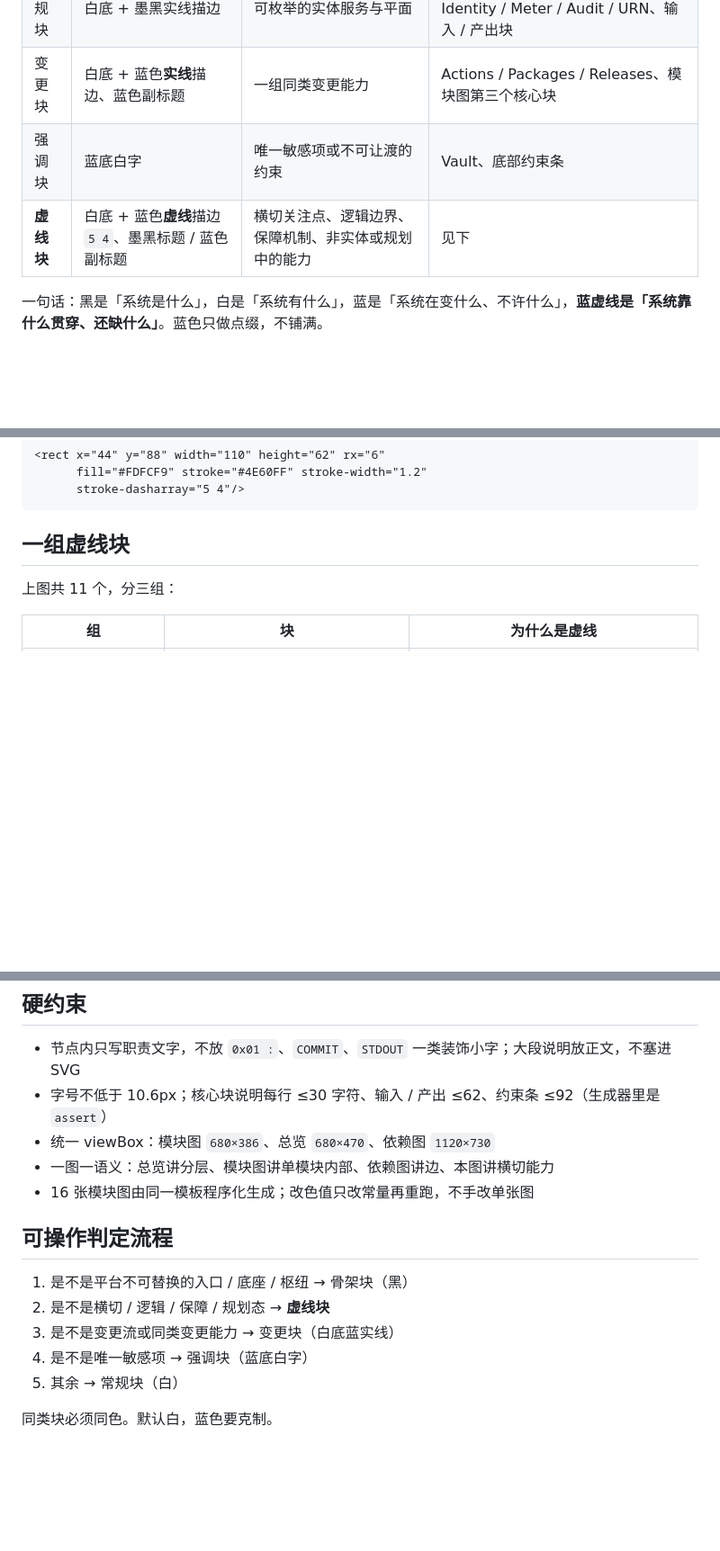
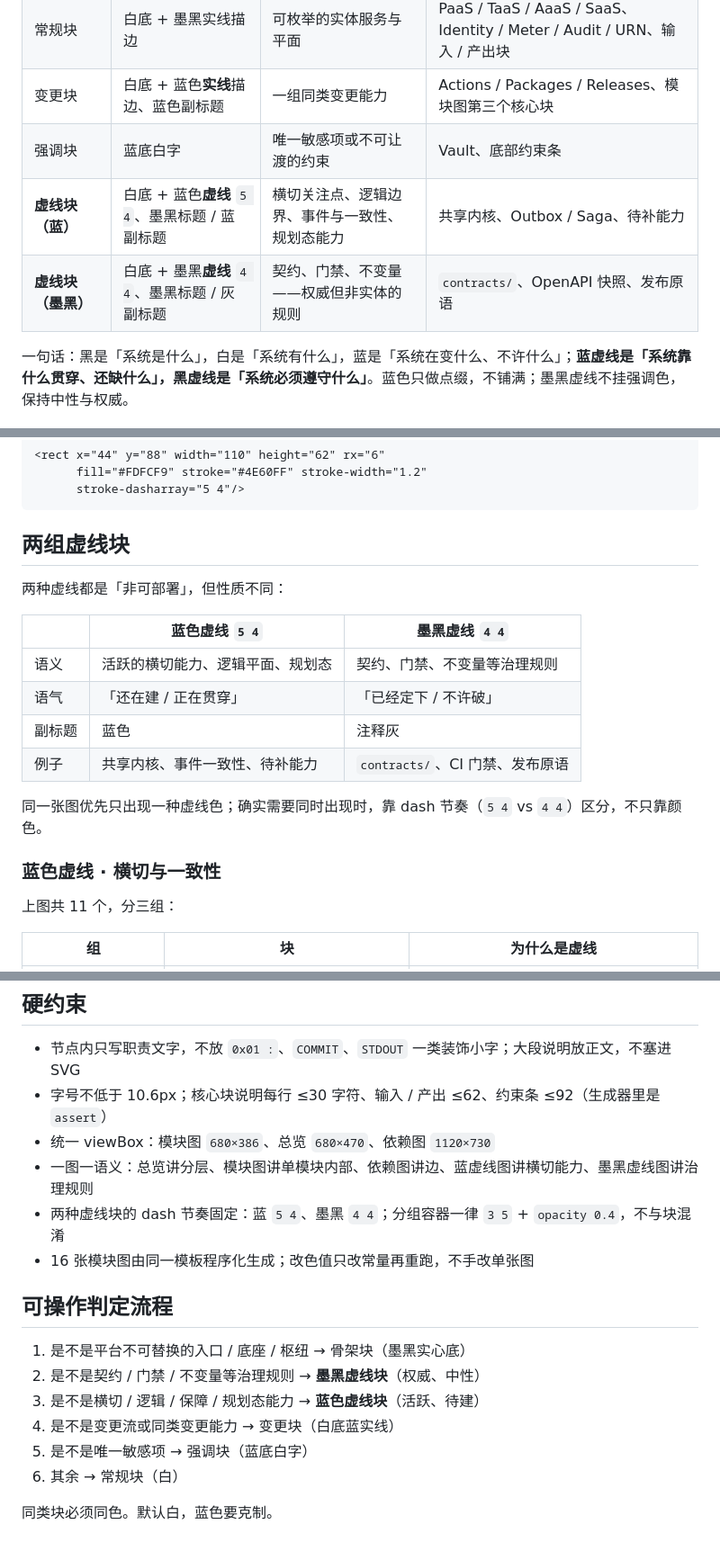
Before and after one commit to kense-labs/kense, a Markdown page: docs/diagram-style.md, 3 parts joined by grey strips. Shown at 90% size. Drawn GitHub-style; blank space fills up the shorter version.

````diff
--- a/docs/diagram-style.md
+++ b/docs/diagram-style.md
@@ -24,9 +24,10 @@
 | 常规块 | 白底 + 墨黑实线描边 | 可枚举的实体服务与平面 | PaaS / TaaS / AaaS / SaaS、Identity / Meter / Audit / URN、输入 / 产出块 |
 | 变更块 | 白底 + 蓝色**实线**描边、蓝色副标题 | 一组同类变更能力 | Actions / Packages / Releases、模块图第三个核心块 |
 | 强调块 | 蓝底白字 | 唯一敏感项或不可让渡的约束 | Vault、底部约束条 |
-| **虚线块** | 白底 + 蓝色**虚线**描边 `5 4`、墨黑标题 / 蓝色副标题 | 横切关注点、逻辑边界、保障机制、非实体或规划中的能力 | 见下 |
+| **虚线块（蓝）** | 白底 + 蓝色**虚线** `5 4`、墨黑标题 / 蓝副标题 | 横切关注点、逻辑边界、事件与一致性、规划态能力 | 共享内核、Outbox / Saga、待补能力 |
+| **虚线块（墨黑）** | 白底 + 墨黑**虚线** `4 4`、墨黑标题 / 灰副标题 | 契约、门禁、不变量——权威但非实体的规则 | `contracts/`、OpenAPI 快照、发布原语 |
 
-一句话：黑是「系统是什么」，白是「系统有什么」，蓝是「系统在变什么、不许什么」，**蓝虚线是「系统靠什么贯穿、还缺什么」**。蓝色只做点缀，不铺满。
+一句话：黑是「系统是什么」，白是「系统有什么」，蓝是「系统在变什么、不许什么」；**蓝虚线是「系统靠什么贯穿、还缺什么」，黑虚线是「系统必须遵守什么」**。蓝色只做点缀，不铺满；墨黑虚线不挂强调色，保持中性与权威。
 
 ![横切与一致性平面的虚线块组](kense-os-dashed-blocks.png)
 
@@ -55,7 +56,20 @@
       stroke-dasharray="5 4"/>
 ```
 
-## 一组虚线块
+## 两组虚线块
+
+两种虚线都是「非可部署」，但性质不同：
+
+| | 蓝色虚线 `5 4` | 墨黑虚线 `4 4` |
+| --- | --- | --- |
+| 语义 | 活跃的横切能力、逻辑平面、规划态 | 契约、门禁、不变量等治理规则 |
+| 语气 | 「还在建 / 正在贯穿」 | 「已经定下 / 不许破」 |
+| 副标题 | 蓝色 | 注释灰 |
+| 例子 | 共享内核、事件一致性、待补能力 | `contracts/`、CI 门禁、发布原语 |
+
+同一张图优先只出现一种虚线色；确实需要同时出现时，靠 dash 节奏（`5 4` vs `4 4`）区分，不只靠颜色。
+
+### 蓝色虚线 · 横切与一致性
 
 上图共 11 个，分三组：
 
@@ -82,15 +112,17 @@
 - 节点内只写职责文字，不放 `0x01 :`、`COMMIT`、`STDOUT` 一类装饰小字；大段说明放正文，不塞进 SVG
 - 字号不低于 10.6px；核心块说明每行 ≤30 字符、输入 / 产出 ≤62、约束条 ≤92（生成器里是 `assert`）
 - 统一 viewBox：模块图 `680×386`、总览 `680×470`、依赖图 `1120×730`
-- 一图一语义：总览讲分层、模块图讲单模块内部、依赖图讲边、本图讲横切能力
+- 一图一语义：总览讲分层、模块图讲单模块内部、依赖图讲边、蓝虚线图讲横切能力、墨黑虚线图讲治理规则
+- 两种虚线块的 dash 节奏固定：蓝 `5 4`、墨黑 `4 4`；分组容器一律 `3 5` + `opacity 0.4`，不与块混淆
 - 16 张模块图由同一模板程序化生成；改色值只改常量再重跑，不手改单张图
 
 ## 可操作判定流程
 
-1. 是不是平台不可替换的入口 / 底座 / 枢纽 → 骨架块（黑）
-2. 是不是横切 / 逻辑 / 保障 / 规划态 → **虚线块**
-3. 是不是变更流或同类变更能力 → 变更块（白底蓝实线）
-4. 是不是唯一敏感项 → 强调块（蓝底白字）
-5. 其余 → 常规块（白）
+1. 是不是平台不可替换的入口 / 底座 / 枢纽 → 骨架块（墨黑实心底）
+2. 是不是契约 / 门禁 / 不变量等治理规则 → **墨黑虚线块**（权威、中性）
+3. 是不是横切 / 逻辑 / 保障 / 规划态能力 → **蓝色虚线块**（活跃、待建）
+4. 是不是变更流或同类变更能力 → 变更块（白底蓝实线）
+5. 是不是唯一敏感项 → 强调块（蓝底白字）
+6. 其余 → 常规块（白）
 
 同类块必须同色。默认白，蓝色要克制。
````
Also changed, not shown: other parts of docs/diagram-style.md (+17 -1 lines), docs/kense-os-ink-dashed-blocks.png (added), 1 other file.
